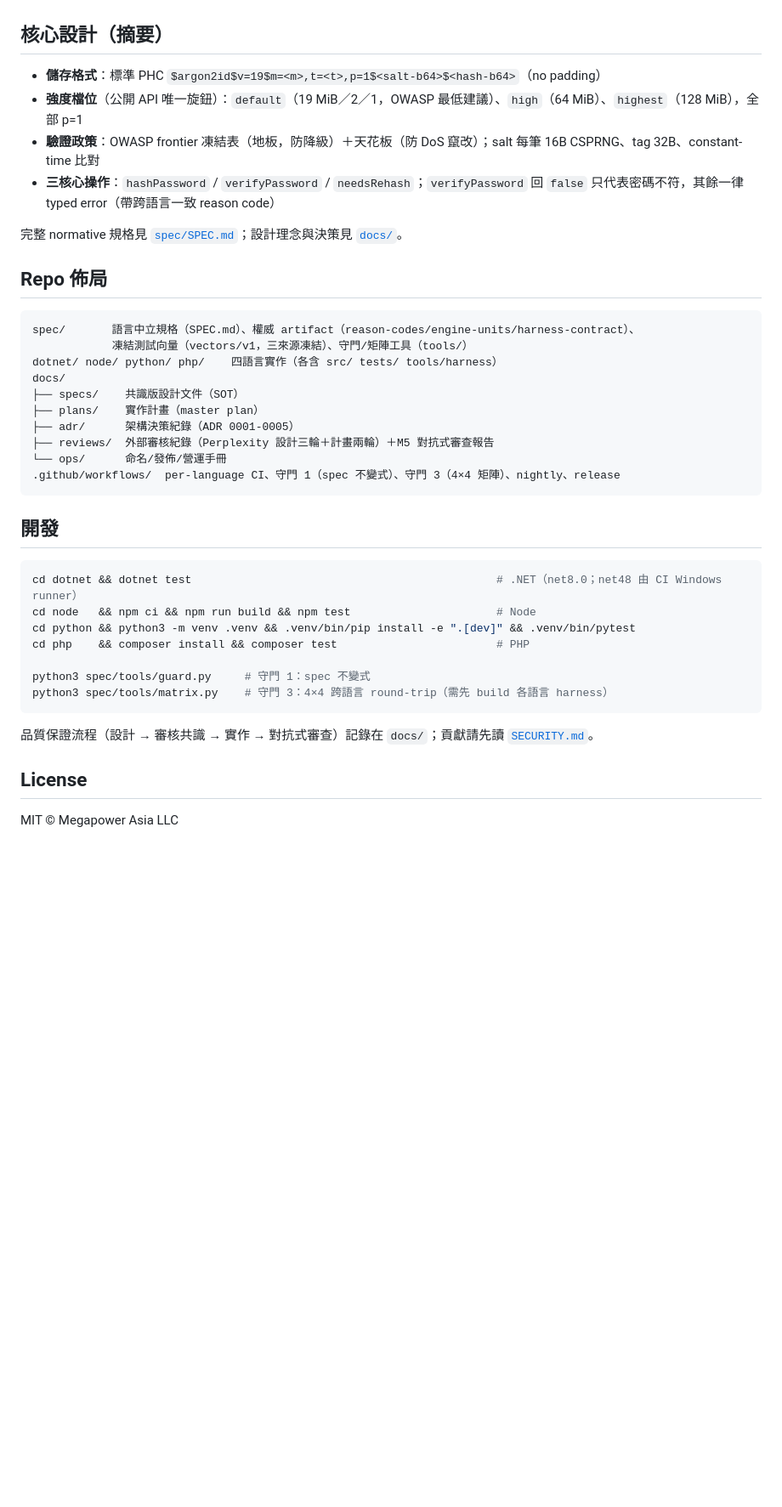
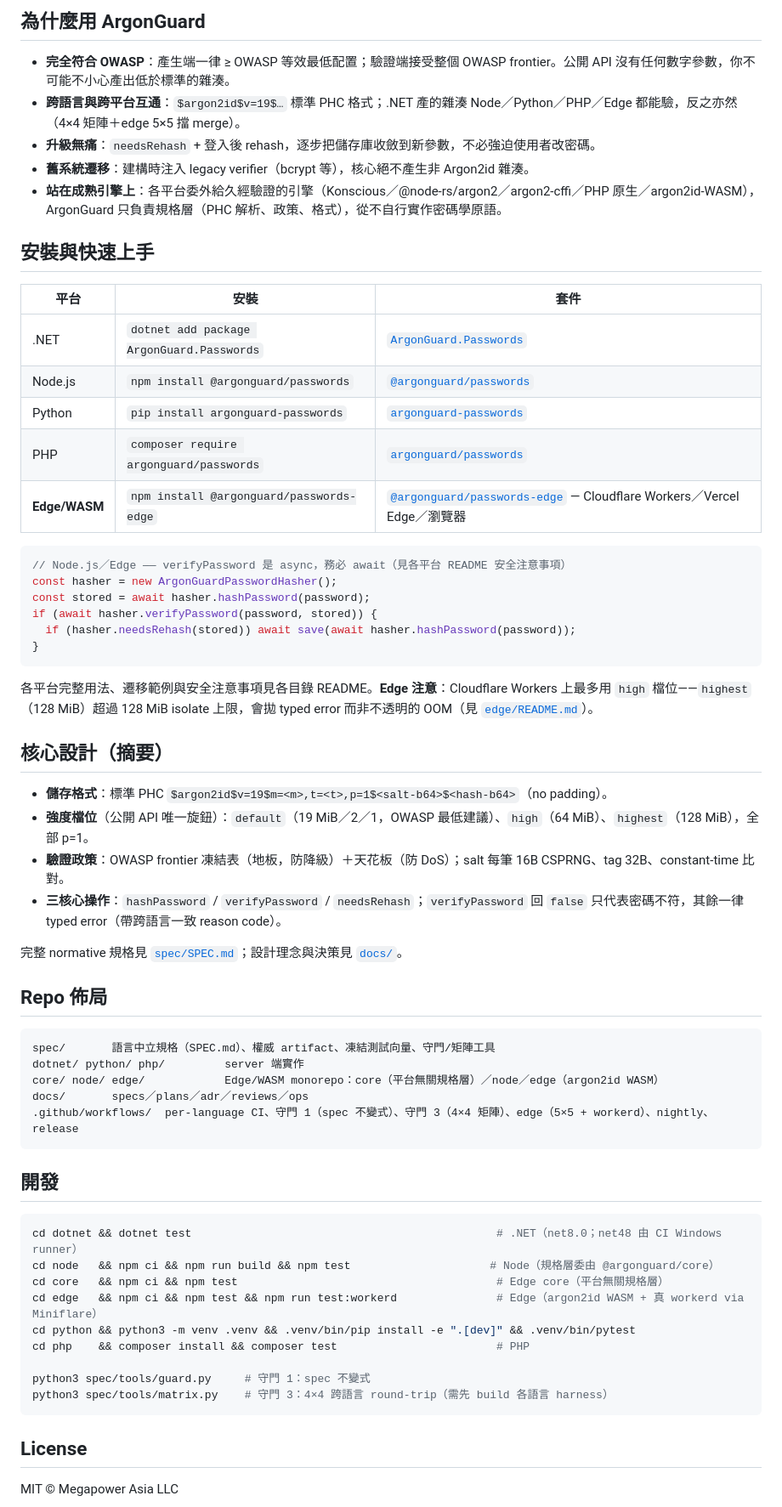
Before and after one commit to Megapower-Asia-LLC/ArgonGuard, a Markdown page: README.md, the part around one of its changes. Shown at 85% size. GitHub-like rendering; blank space fills up the shorter version.

````diff
--- a/README.md
+++ b/README.md
@@ -46,33 +102,58 @@ if (await hasher.verifyPassword(password, stored)) {
+## 為什麼用 ArgonGuard
+
+- **完全符合 OWASP**：產生端一律 ≥ OWASP 等效最低配置；驗證端接受整個 OWASP frontier。公開 API 沒有任何數字參數，你不可能不小心產出低於標準的雜湊。
+- **跨語言與跨平台互通**：`$argon2id$v=19$…` 標準 PHC 格式；.NET 產的雜湊 Node／Python／PHP／Edge 都能驗，反之亦然（4×4 矩陣＋edge 5×5 擋 merge）。
+- **升級無痛**：`needsRehash` + 登入後 rehash，逐步把儲存庫收斂到新參數，不必強迫使用者改密碼。
+- **舊系統遷移**：建構時注入 legacy verifier（bcrypt 等），核心絕不產生非 Argon2id 雜湊。
+- **站在成熟引擎上**：各平台委外給久經驗證的引擎（Konscious／@node-rs/argon2／argon2-cffi／PHP 原生／argon2id-WASM），ArgonGuard 只負責規格層（PHC 解析、政策、格式），從不自行實作密碼學原語。
+
+## 安裝與快速上手
+
+| 平台 | 安裝 | 套件 |
+|---|---|---|
+| .NET | `dotnet add package ArgonGuard.Passwords` | [`ArgonGuard.Passwords`](dotnet/) |
+| Node.js | `npm install @argonguard/passwords` | [`@argonguard/passwords`](node/) |
+| Python | `pip install argonguard-passwords` | [`argonguard-passwords`](python/) |
+| PHP | `composer require argonguard/passwords` | [`argonguard/passwords`](php/) |
+| **Edge/WASM** | `npm install @argonguard/passwords-edge` | [`@argonguard/passwords-edge`](edge/) — Cloudflare Workers／Vercel Edge／瀏覽器 |
+
+```ts
+// Node.js／Edge —— verifyPassword 是 async，務必 await（見各平台 README 安全注意事項）
+const hasher = new ArgonGuardPasswordHasher();
+const stored = await hasher.hashPassword(password);
+if (await hasher.verifyPassword(password, stored)) {
+  if (hasher.needsRehash(stored)) await save(await hasher.hashPassword(password));
+}
+```
+
+各平台完整用法、遷移範例與安全注意事項見各目錄 README。**Edge 注意**：Cloudflare Workers 上最多用 `high` 檔位——`highest`（128 MiB）超過 128 MiB isolate 上限，會拋 typed error 而非不透明的 OOM（見 [`edge/README.md`](edge/README.md)）。
 
 ## 核心設計（摘要）
 
-- **儲存格式**：標準 PHC `$argon2id$v=19$m=<m>,t=<t>,p=1$<salt-b64>$<hash-b64>`（no padding）
-- **強度檔位**（公開 API 唯一旋鈕）：`default`（19 MiB／2／1，OWASP 最低建議）、`high`（64 MiB）、`highest`（128 MiB），全部 p=1
-- **驗證政策**：OWASP frontier 凍結表（地板，防降級）＋天花板（防 DoS 竄改）；salt 每筆 16B CSPRNG、tag 32B、constant-time 比對
-- **三核心操作**：`hashPassword` / `verifyPassword` / `needsRehash`；`verifyPassword` 回 `false` 只代表密碼不符，其餘一律 typed error（帶跨語言一致 reason code）
+- **儲存格式**：標準 PHC `$argon2id$v=19$m=<m>,t=<t>,p=1$<salt-b64>$<hash-b64>`（no padding）。
+- **強度檔位**（公開 API 唯一旋鈕）：`default`（19 MiB／2／1，OWASP 最低建議）、`high`（64 MiB）、`highest`（128 MiB），全部 p=1。
+- **驗證政策**：OWASP frontier 凍結表（地板，防降級）＋天花板（防 DoS）；salt 每筆 16B CSPRNG、tag 32B、constant-time 比對。
+- **三核心操作**：`hashPassword` / `verifyPassword` / `needsRehash`；`verifyPassword` 回 `false` 只代表密碼不符，其餘一律 typed error（帶跨語言一致 reason code）。
 
 完整 normative 規格見 [`spec/SPEC.md`](spec/SPEC.md)；設計理念與決策見 [`docs/`](docs/)。
 
 ## Repo 佈局
 
 ```
-spec/       語言中立規格（SPEC.md）、權威 artifact（reason-codes/engine-units/harness-contract）、
-            凍結測試向量（vectors/v1，三來源凍結）、守門/矩陣工具（tools/）
-dotnet/ node/ python/ php/    四語言實作（各含 src/ tests/ tools/harness）
-docs/
-├── specs/    共識版設計文件（SOT）
-├── plans/    實作計畫（master plan）
-├── adr/      架構決策紀錄（ADR 0001-0005）
-├── reviews/  外部審核紀錄（Perplexity 設計三輪＋計畫兩輪）＋M5 對抗式審查報告
-└── ops/      命名/發佈/營運手冊
-.github/workflows/  per-language CI、守門 1（spec 不變式）、守門 3（4×4 矩陣）、nightly、release
+spec/       語言中立規格（SPEC.md）、權威 artifact、凍結測試向量、守門/矩陣工具
+dotnet/ python/ php/         server 端實作
+core/ node/ edge/            Edge/WASM monorepo：core（平台無關規格層）／node／edge（argon2id WASM）
+docs/       specs／plans／adr／reviews／ops
+.github/workflows/  per-language CI、守門 1（spec 不變式）、守門 3（4×4 矩陣）、edge（5×5 + workerd）、nightly、release
 ```
 
 ## 開發
 
 ```bash
 cd dotnet && dotnet test                                              # .NET（net8.0；net48 由 CI Windows runner）
-cd node   && npm ci && npm run build && npm test                      # Node
+cd node   && npm ci && npm run build && npm test                     # Node（規格層委由 @argonguard/core）
+cd core   && npm ci && npm test                                       # Edge core（平台無關規格層）
+cd edge   && npm ci && npm test && npm run test:workerd               # Edge（argon2id WASM + 真 workerd via Miniflare）
 cd python && python3 -m venv .venv && .venv/bin/pip install -e ".[dev]" && .venv/bin/pytest
 cd php    && composer install && composer test                        # PHP
 
@@ -80,8 +161,6 @@ python3 spec/tools/guard.py     # 守門 1：spec 不變式
 python3 spec/tools/matrix.py    # 守門 3：4×4 跨語言 round-trip（需先 build 各語言 harness）
 ```
 
-品質保證流程（設計 → 審核共識 → 實作 → 對抗式審查）記錄在 `docs/`；貢獻請先讀 [`SECURITY.md`](SECURITY.md)。
-
 ## License
 
 MIT © Megapower Asia LLC
````
Also changed, not shown: other parts of README.md (+69 -13 lines).
